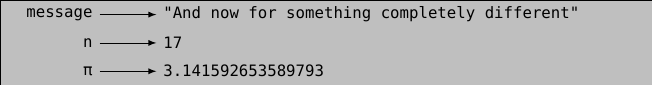
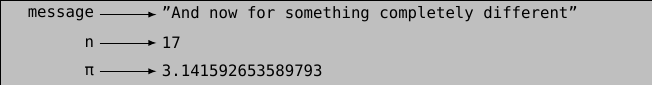
Before and after one commit to BenLauwens/ThinkJulia.jl, a LaTeX figure (latest/fig01.tex): the whole page. Compiled offline with XeLaTeX; a missing font is replaced by an installed copy or a similar font.

Commit message:
build based on a89b911

```diff
--- a/latest/fig01.tex
+++ b/latest/fig01.tex
@@ -1,18 +1,18 @@
 \documentclass[tikz]{standalone}
-  \usepackage{fontspec}
-  \setmonofont{Ubuntu Mono}[Scale=MatchLowercase]
+  \usepackage[no-math]{fontspec}
+  \setmainfont{Ubuntu Mono}[Scale=MatchLowercase]
 
 \begin{document}
 \begin{tikzpicture}[]
 $  \node [draw, fill=lightgray, minimum width=11.5cm, minimum height=1.5cm]{};
-	\node[anchor=east] (me) at(-4, 0.5) {\tt message};
-	\node[anchor=west] (mev) at (-3, 0.5) {\tt "And now for something completely different"};
+	\node[anchor=east] (me) at(-4, 0.5) {message};
+	\node[anchor=west] (mev) at (-3, 0.5) {"And now for something completely different"};
 	\draw[-latex] (me) -- (mev);
-	\node[anchor=east] (n) at(-4, 0) {\tt n};
-	\node[anchor=west] (nv) at (-3, 0) {\tt 17};
+	\node[anchor=east] (n) at(-4, 0) {n};
+	\node[anchor=west] (nv) at (-3, 0) {17};
 	\draw[-latex] (n) -- (nv);
-	\node[anchor=east] (pi) at(-4, -0.5) {\tt π};
-	\node[anchor=west] (piv) at (-3, -0.5) {\tt 3.141592653589793};
+	\node[anchor=east] (pi) at(-4, -0.5) {π};
+	\node[anchor=west] (piv) at (-3, -0.5) {3.141592653589793};
 	\draw[-latex] (pi) -- (piv);
 $
 \end{tikzpicture}
```
Also changed, not shown: 2 other files.
